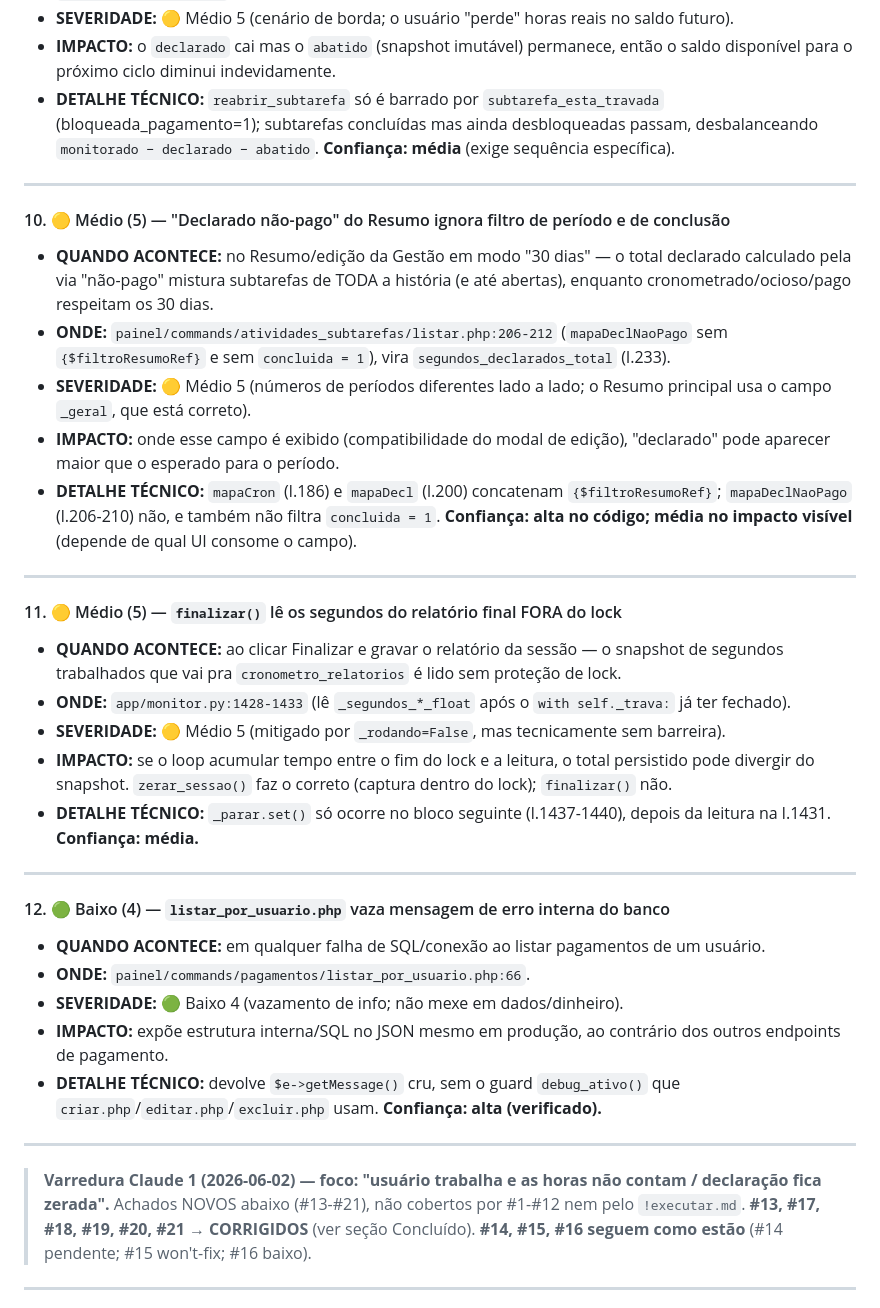
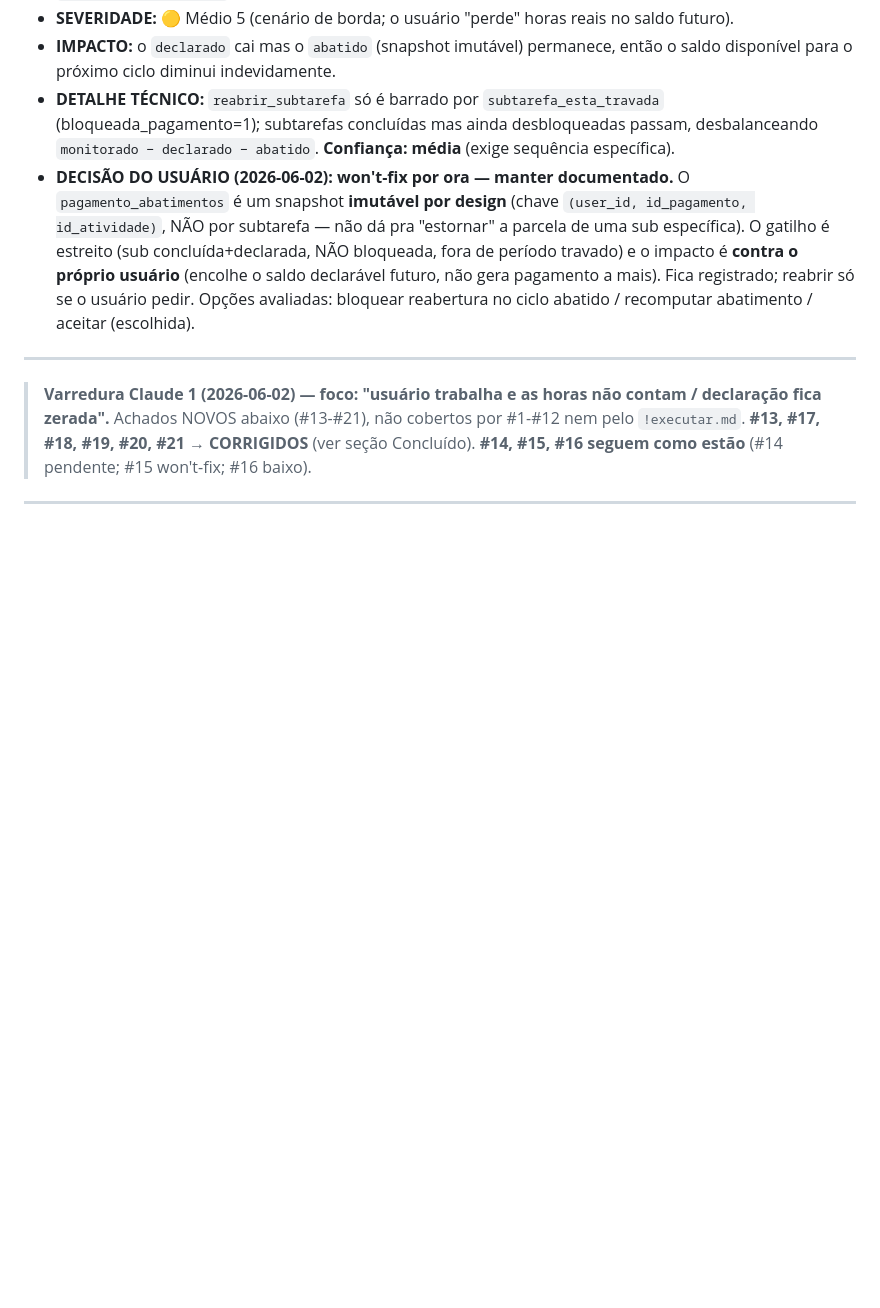
Before and after one commit to rafaelkolaias-lang/Cltcron, a Markdown page: auditoria.md, the part around one of its changes. GitHub-like rendering; blank space fills up the shorter version.

```diff
--- a/auditoria.md
+++ b/auditoria.md
@@ -88,36 +59,7 @@ Se o bug tiver contorno simples, afetar poucos usuários e não envolver dados s
 - **SEVERIDADE:** 🟡 Médio 5 (cenário de borda; o usuário "perde" horas reais no saldo futuro).
 - **IMPACTO:** o `declarado` cai mas o `abatido` (snapshot imutável) permanece, então o saldo disponível para o próximo ciclo diminui indevidamente.
 - **DETALHE TÉCNICO:** `reabrir_subtarefa` só é barrado por `subtarefa_esta_travada` (bloqueada_pagamento=1); subtarefas concluídas mas ainda desbloqueadas passam, desbalanceando `monitorado − declarado − abatido`. **Confiança: média** (exige sequência específica).
-
----
-
-#### 10. 🟡 Médio (5) — "Declarado não-pago" do Resumo ignora filtro de período e de conclusão
-
-- **QUANDO ACONTECE:** no Resumo/edição da Gestão em modo "30 dias" — o total declarado calculado pela via "não-pago" mistura subtarefas de TODA a história (e até abertas), enquanto cronometrado/ocioso/pago respeitam os 30 dias.
-- **ONDE:** `painel/commands/atividades_subtarefas/listar.php:206-212` (`mapaDeclNaoPago` sem `{$filtroResumoRef}` e sem `concluida = 1`), vira `segundos_declarados_total` (l.233).
-- **SEVERIDADE:** 🟡 Médio 5 (números de períodos diferentes lado a lado; o Resumo principal usa o campo `_geral`, que está correto).
-- **IMPACTO:** onde esse campo é exibido (compatibilidade do modal de edição), "declarado" pode aparecer maior que o esperado para o período.
-- **DETALHE TÉCNICO:** `mapaCron` (l.186) e `mapaDecl` (l.200) concatenam `{$filtroResumoRef}`; `mapaDeclNaoPago` (l.206-210) não, e também não filtra `concluida = 1`. **Confiança: alta no código; média no impacto visível** (depende de qual UI consome o campo).
-
----
-
-#### 11. 🟡 Médio (5) — `finalizar()` lê os segundos do relatório final FORA do lock
-
-- **QUANDO ACONTECE:** ao clicar Finalizar e gravar o relatório da sessão — o snapshot de segundos trabalhados que vai pra `cronometro_relatorios` é lido sem proteção de lock.
-- **ONDE:** `app/monitor.py:1428-1433` (lê `_segundos_*_float` após o `with self._trava:` já ter fechado).
-- **SEVERIDADE:** 🟡 Médio 5 (mitigado por `_rodando=False`, mas tecnicamente sem barreira).
-- **IMPACTO:** se o loop acumular tempo entre o fim do lock e a leitura, o total persistido pode divergir do snapshot. `zerar_sessao()` faz o correto (captura dentro do lock); `finalizar()` não.
-- **DETALHE TÉCNICO:** `_parar.set()` só ocorre no bloco seguinte (l.1437-1440), depois da leitura na l.1431. **Confiança: média.**
-
----
-
-#### 12. 🟢 Baixo (4) — `listar_por_usuario.php` vaza mensagem de erro interna do banco
-
-- **QUANDO ACONTECE:** em qualquer falha de SQL/conexão ao listar pagamentos de um usuário.
-- **ONDE:** `painel/commands/pagamentos/listar_por_usuario.php:66`.
-- **SEVERIDADE:** 🟢 Baixo 4 (vazamento de info; não mexe em dados/dinheiro).
-- **IMPACTO:** expõe estrutura interna/SQL no JSON mesmo em produção, ao contrário dos outros endpoints de pagamento.
-- **DETALHE TÉCNICO:** devolve `$e->getMessage()` cru, sem o guard `debug_ativo()` que `criar.php`/`editar.php`/`excluir.php` usam. **Confiança: alta (verificado).**
+- **DECISÃO DO USUÁRIO (2026-06-02): won't-fix por ora — manter documentado.** O `pagamento_abatimentos` é um snapshot **imutável por design** (chave `(user_id, id_pagamento, id_atividade)`, NÃO por subtarefa — não dá pra "estornar" a parcela de uma sub específica). O gatilho é estreito (sub concluída+declarada, NÃO bloqueada, fora de período travado) e o impacto é **contra o próprio usuário** (encolhe o saldo declarável futuro, não gera pagamento a mais). Fica registrado; reabrir só se o usuário pedir. Opções avaliadas: bloquear reabertura no ciclo abatido / recomputar abatimento / aceitar (escolhida).
 
 ---
 
```
Also changed, not shown: other parts of auditoria.md (+33 -32 lines).
